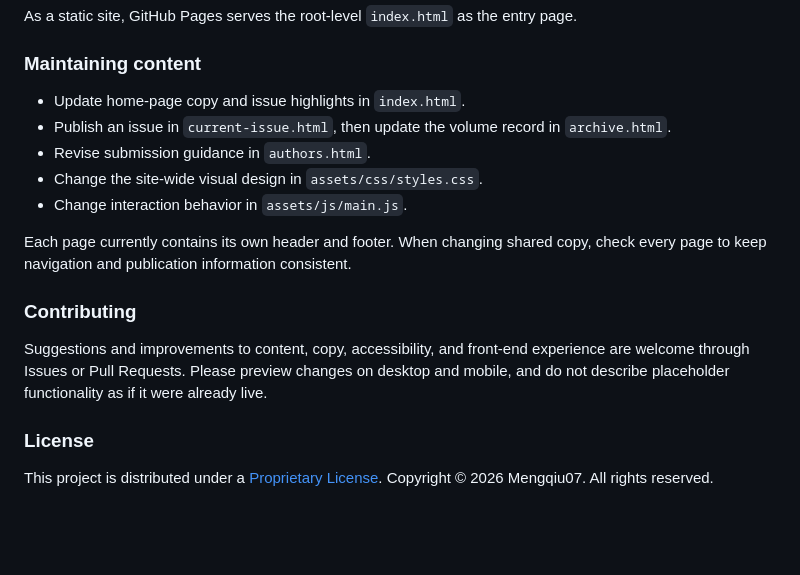
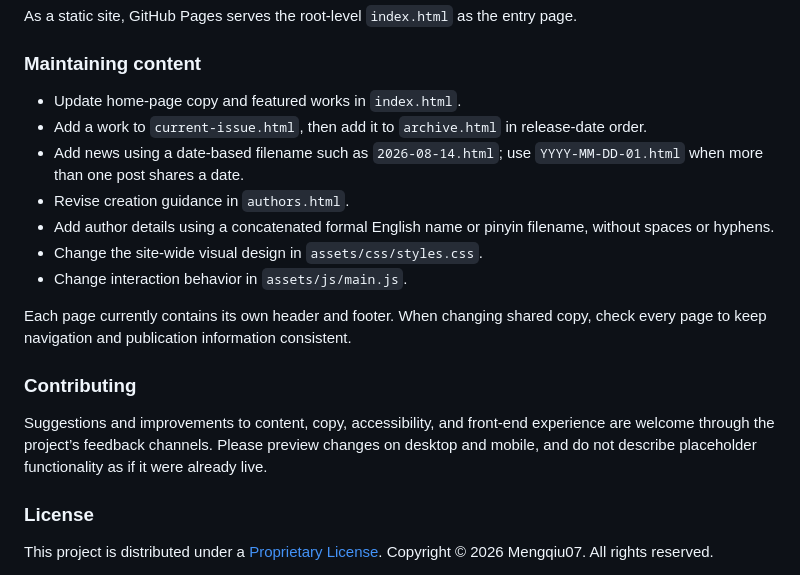
Before and after one commit to Mengqiu07/NoTrue, a Markdown page: README.md, the part around one of its changes. Drawn GitHub-style; blank space fills up the shorter version.

```diff
--- a/README.md
+++ b/README.md
@@ -124,9 +131,11 @@ As a static site, GitHub Pages serves the root-level `index.html` as the entry p
 
 ### Maintaining content
 
-- Update home-page copy and issue highlights in `index.html`.
-- Publish an issue in `current-issue.html`, then update the volume record in `archive.html`.
-- Revise submission guidance in `authors.html`.
+- Update home-page copy and featured works in `index.html`.
+- Add a work to `current-issue.html`, then add it to `archive.html` in release-date order.
+- Add news using a date-based filename such as `2026-08-14.html`; use `YYYY-MM-DD-01.html` when more than one post shares a date.
+- Revise creation guidance in `authors.html`.
+- Add author details using a concatenated formal English name or pinyin filename, without spaces or hyphens.
 - Change the site-wide visual design in `assets/css/styles.css`.
 - Change interaction behavior in `assets/js/main.js`.
 
@@ -134,7 +143,7 @@ Each page currently contains its own header and footer. When changing shared cop
 
 ### Contributing
 
-Suggestions and improvements to content, copy, accessibility, and front-end experience are welcome through Issues or Pull Requests. Please preview changes on desktop and mobile, and do not describe placeholder functionality as if it were already live.
+Suggestions and improvements to content, copy, accessibility, and front-end experience are welcome through the project’s feedback channels. Please preview changes on desktop and mobile, and do not describe placeholder functionality as if it were already live.
 
 ### License
 
```
Also changed, not shown: other parts of README.md (+28 -21 lines).
